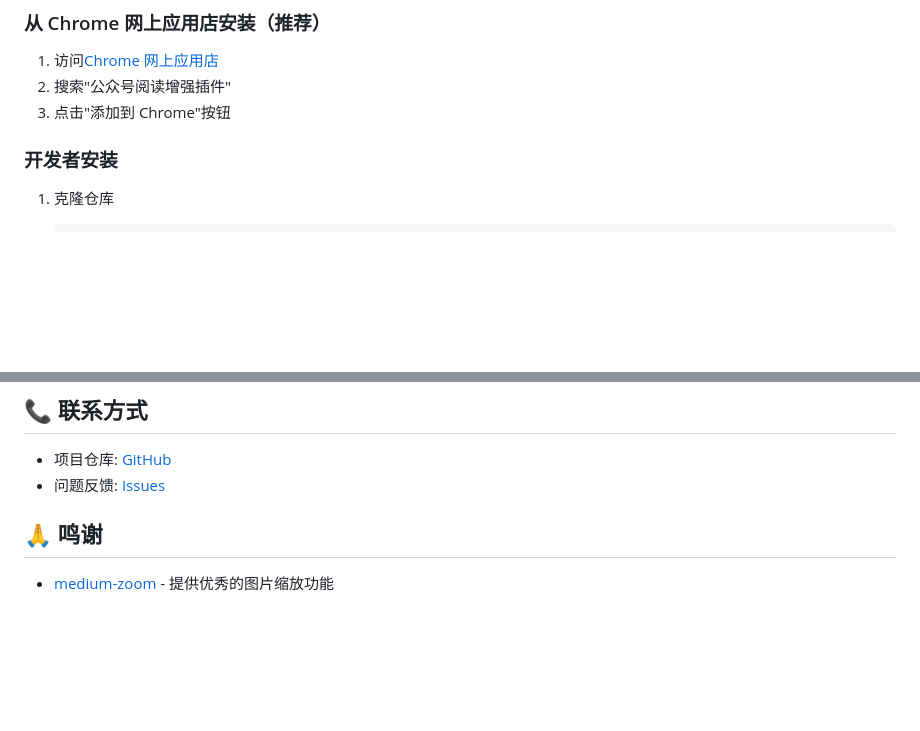
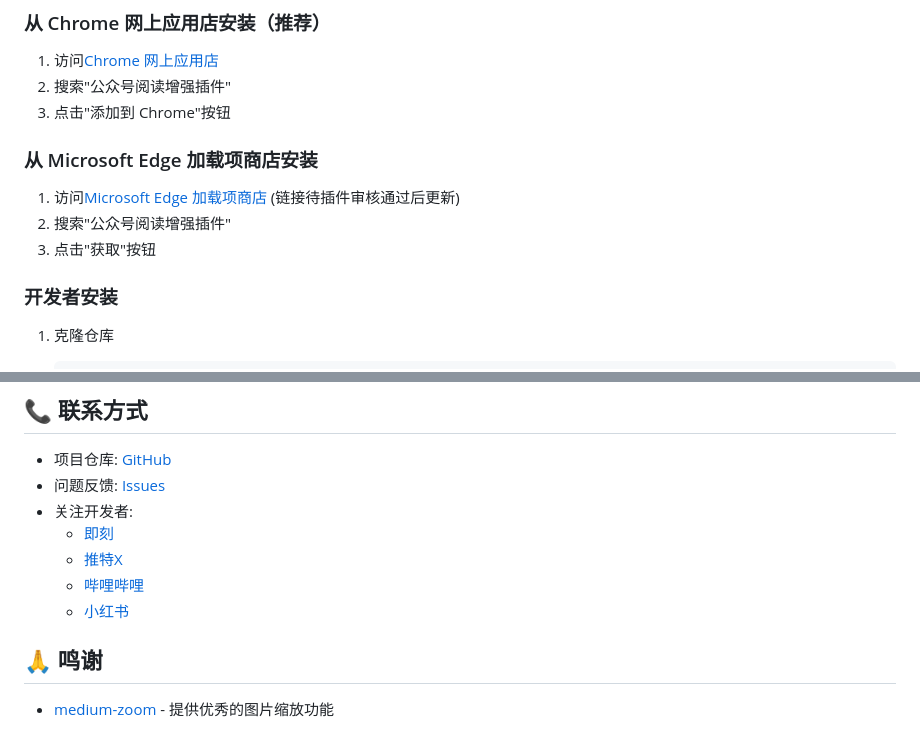
Before and after one commit to someone1128/WeChatReaderEnhancer, a Markdown page: README.md, 2 parts joined by grey strips. GitHub-like rendering; blank space fills up the shorter version.

```diff
--- a/README.md
+++ b/README.md
@@ -40,6 +46,12 @@
 1. 访问[Chrome 网上应用店](https://chrome.google.com/webstore/category/extensions)
 2. 搜索"公众号阅读增强插件"
 3. 点击"添加到 Chrome"按钮
+
+### 从 Microsoft Edge 加载项商店安装
+
+1. 访问[Microsoft Edge 加载项商店](https://microsoftedge.microsoft.com/addons/Microsoft-Edge-Extensions-Home) (链接待插件审核通过后更新)
+2. 搜索"公众号阅读增强插件"
+3. 点击"获取"按钮
 
 ### 开发者安装
 
@@ -155,6 +167,11 @@ A: 插件经过性能优化，对页面加载速度影响极小。它仅在页
 
 - 项目仓库: [GitHub](https://github.com/username/WeChatReaderEnhancer)
 - 问题反馈: [Issues](https://github.com/username/WeChatReaderEnhancer/issues)
+- 关注开发者:
+  - [即刻](https://web.okjike.com/u/ec41d7d5-407d-4395-ac8a-bd0f04fb202c)
+  - [推特X](https://x.com/huangzh65903362)
+  - [哔哩哔哩](https://space.bilibili.com/444418069)
+  - [小红书](https://www.xiaohongshu.com/user/profile/63eccfa2000000002600707d)
 
 ## 🙏 鸣谢
 
```
Also changed, not shown: other parts of README.md (+10 -4 lines), docs/video-script.md (added, +58 -0 lines), docs/image/1.png (added), docs/image/2.png (added), 13 other files.
